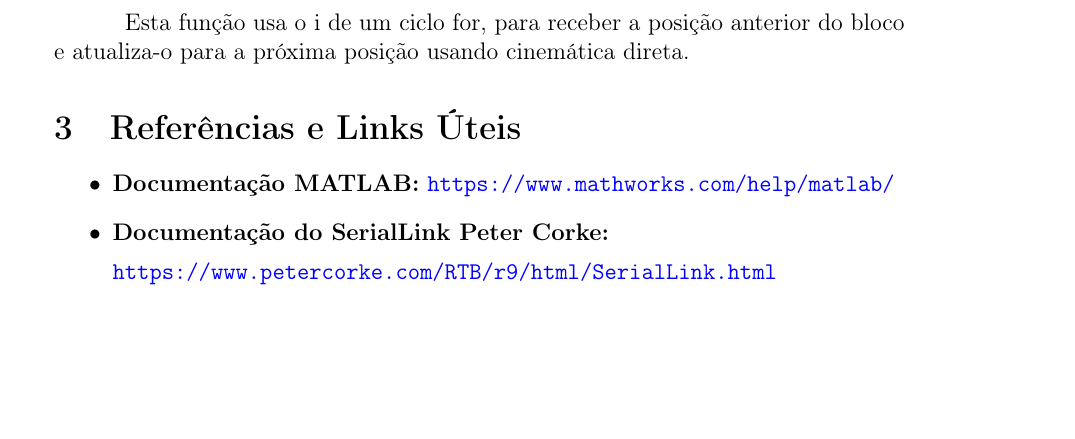
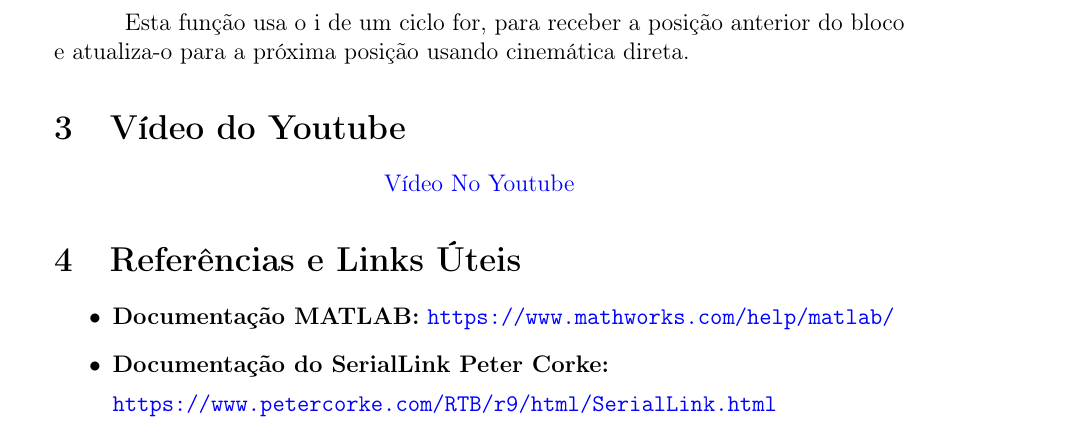
Before and after one commit to t01mas/RoboticT1, a LaTeX document (Relatorio_IR/main.tex): part of page 5 of 5, cut so that both start at the same text, the shorter picture padded with empty space. Compiled offline with pdfLaTeX.

Commit message:
Adicionei Video do Youtube

```diff
--- a/Relatorio_IR/main.tex
+++ b/Relatorio_IR/main.tex
@@ -153,6 +153,11 @@ end
 \end{lstlisting}
 
 Esta função usa o i de um ciclo for, para receber a posição anterior do bloco e atualiza-o para a próxima posição usando cinemática direta.
+\section{Vídeo do Youtube}
+
+\begin{center}
+\href{https://youtu.be/Y7lUG2VKP8M}{Vídeo No Youtube}
+\end{center}
 
 \section{Referências e Links Úteis}
 
```
